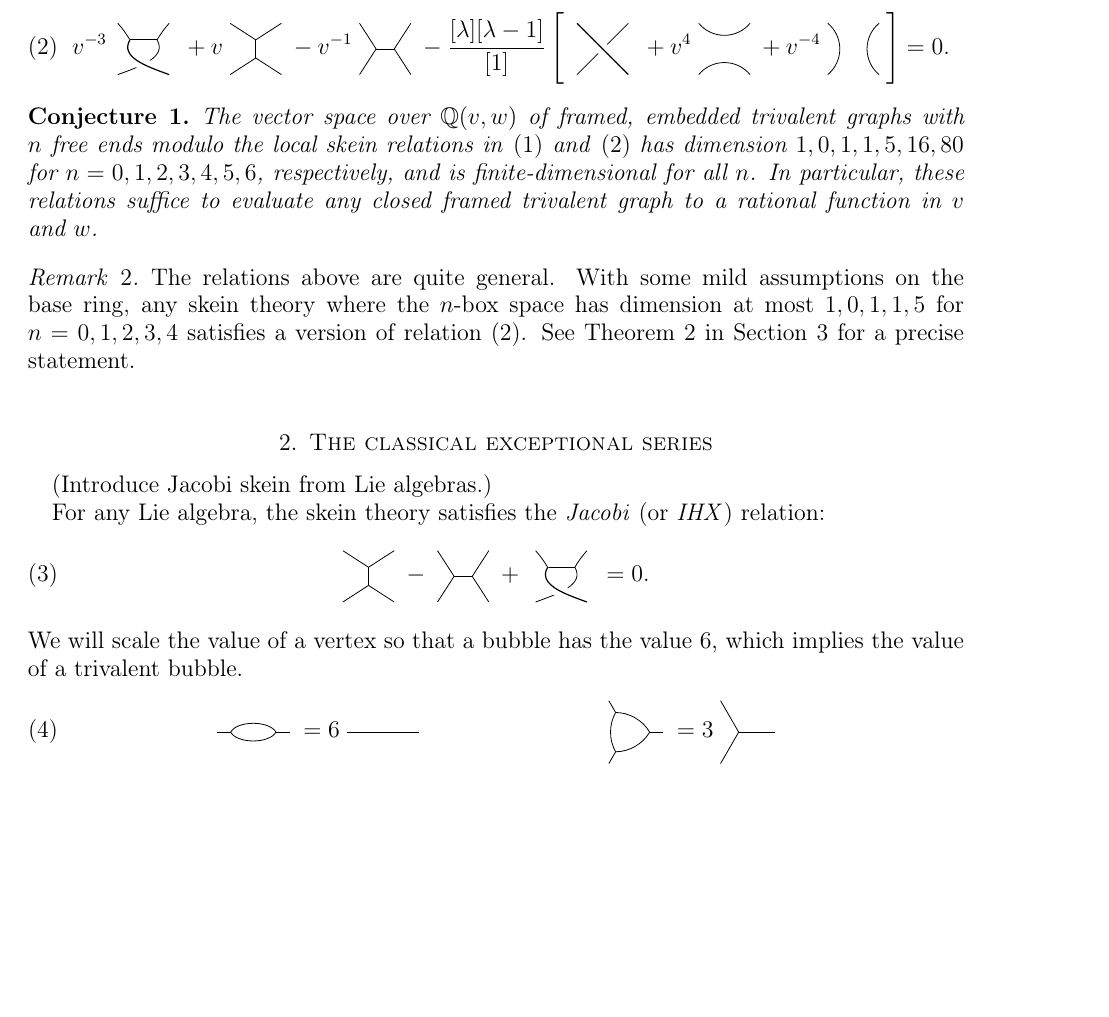
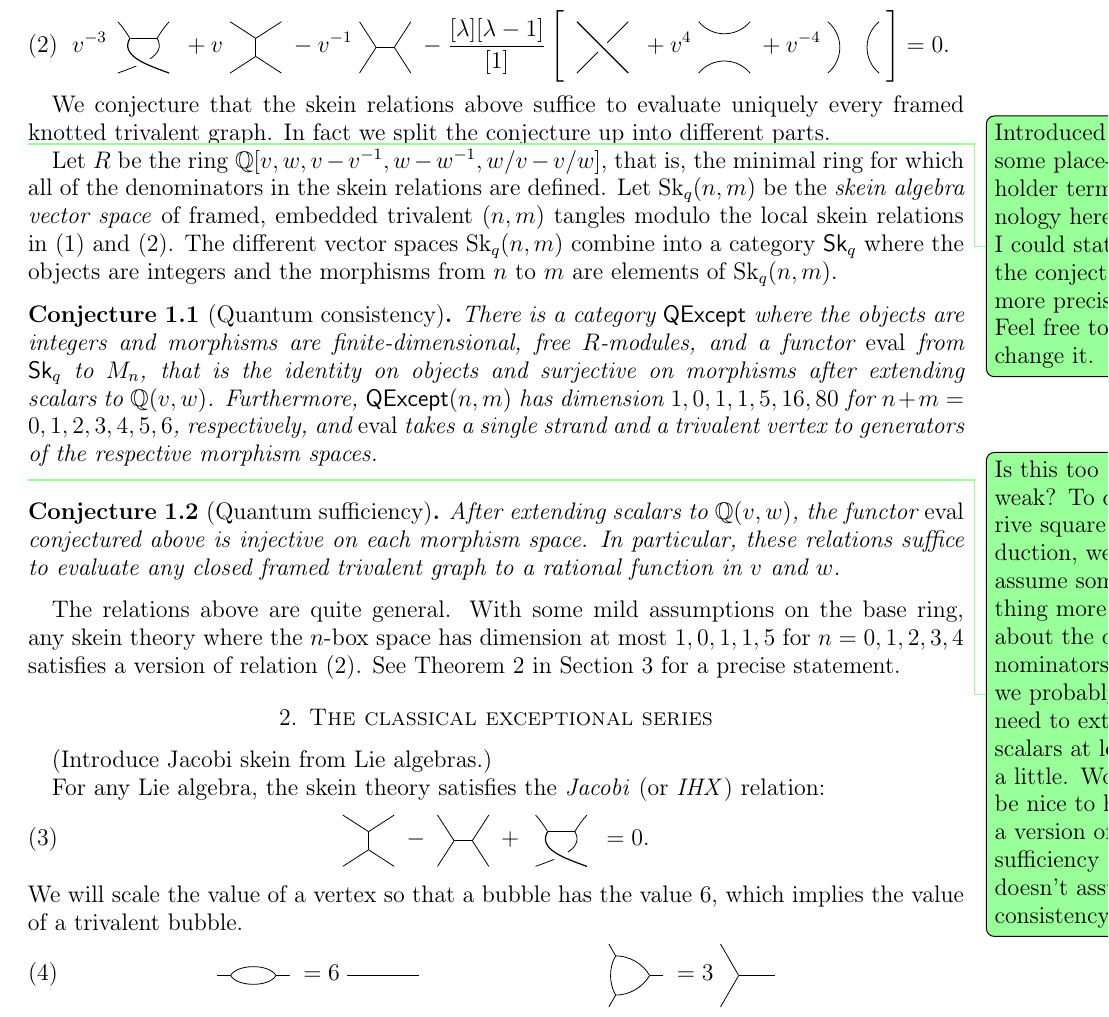
Before and after one commit to semorrison/exceptional, a LaTeX paper (exceptional.tex, which reads defs.tex): part of page 3 of 8, cut so that both start at the same text, the shorter picture padded with empty space. Compiled offline with LaTeX, dvips and Ghostscript.

Commit message:
Split up the quantum skein conjecture into two parts, in preparation for proving that classical consistency implies quantum consistency

```diff
--- a/defs.tex
+++ b/defs.tex
@@ -64,6 +64,7 @@
 \theoremstyle{plain}
 \newtheorem{theorem}{Theorem}
 \newtheorem{proposition}{Proposition}
+\numberwithin{proposition}{section}
 \newtheorem{lemma}[proposition]{Lemma}
 \newtheorem{corollary}[proposition]{Corollary}
 \newtheorem{claim}[proposition]{Claim}
@@ -92,6 +93,13 @@
 \newcommand{\citationneeded}{\ \parbox{1.25in}{\todo[inline]{citation needed}}\ }
 \newcommand{\referenceneeded}{\ \parbox{1.35in}{\todo[inline]{reference needed}}\ }
 
+% Commands for exceptional paper
+\newcommand{\Sk}[1]{\mathop{\mathrm{Sk}}(#1)}
+\newcommand{\Skq}[1]{\mathop{\mathrm{Sk}_q}(#1)}
+\newcommand{\Skcat}{\mathop{\mathsf{Sk}}}
+\newcommand{\Skqcat}{\mathop{\mathsf{Sk}_q}}
+\DeclareMathOperator{\eval}{eval}
+
 %%% Local Variables:
 %%% mode: latex
 %%% TeX-master: "main"
--- a/exceptional.tex
+++ b/exceptional.tex
@@ -201,26 +201,53 @@ v^{-3} \;
  \cupcap \;
  \right] = 0.\label{eq:quant-except-spec}
 \end{equation}
-\begin{conjecture}
-  The vector space over $\QQ(v,w)$ of framed, embedded trivalent
-  graphs with $n$ free ends modulo the local skein relations in
-  \eqref{eq:simple-rels-spec} and~\eqref{eq:quant-except-spec} has
-  dimension $1,\allowbreak0,\allowbreak1,\allowbreak1,\allowbreak5,\allowbreak16,\allowbreak80$ for $n=0,1,2,3,4,5,6$, respectively, and
-  is finite-dimensional for all~$n$. In particular, these relations
-  suffice to evaluate any closed framed trivalent graph to a rational
-  function in $v$ and~$w$.
+
+We conjecture that the skein relations above suffice to evaluate
+uniquely every framed knotted trivalent graph. In fact we split the
+conjecture up into different parts.
+
+\DPTtodo{Introduced some placeholder terminology here so I could state
+  the conjectures more precisely. Feel free to change it.}
+Let $R$ be the ring $\QQ[v,w,v - v^{-1},w - w^{-1}, w/v - v/w]$, that
+is, the minimal ring for which all of the denominators in the skein
+relations are defined. Let $\Skq{n,m}$ be the \emph{skein algebra vector space}
+of framed, embedded trivalent $(n,m)$ tangles modulo the
+local skein relations in \eqref{eq:simple-rels-spec}
+and~\eqref{eq:quant-except-spec}. The different vector spaces
+$\Skq{n,m}$ combine into a category $\Skqcat$ where the objects are
+integers and the morphisms from $n$ to $m$ are elements of $\Skq{n,m}$.
+
+\begin{conjecture}[Quantum consistency]
+  \label{conj:quant-consist}
+  There is a category $\mathsf{QExcept}$ where the objects are
+  integers and morphisms are finite-dimensional, free $R$-modules, and
+  a functor $\eval$ from $\Skqcat$ to $M_n$, that is the identity on
+  objects and surjective on morphisms after extending scalars to
+  $\QQ(v,w)$. Furthermore, $\mathsf{QExcept}(n,m)$ has dimension
+  $1,\allowbreak0,\allowbreak1,\allowbreak1,\allowbreak5,\allowbreak16,\allowbreak80$
+  for $n+m=0,1,2,3,4,5,6$, respectively, and $\eval$ takes a single
+  strand and a trivalent vertex to generators of the respective
+  morphism spaces.
 \end{conjecture}
 
-\begin{remark}
+\DPTtodo{Is this too weak? To derive square reduction, we do assume
+  something more about the denominators, so we probably do need to
+  extend scalars at least a little. Would be nice to have a version of
+  sufficiency that doesn't assume consistency}
+\begin{conjecture}[Quantum sufficiency]
+  \label{conj:quant-suffic}
+  After extending scalars to $\QQ(v,w)$, the functor $\eval$
+  conjectured above is injective on each morphism space. In
+  particular, these relations suffice to evaluate any closed framed
+  trivalent graph to a rational function in $v$ and~$w$.
+\end{conjecture}
+
   The relations above are quite general. With some mild assumptions on
   the base ring, any skein theory where the $n$-box space has
   dimension at most $1,0,1,1,5$ for $n=0,1,2,3,4$ satisfies a version
   of relation~\eqref{eq:quant-except-spec}. See
   Theorem~\ref{thm:quant-except} in Section~\ref{sec:relation} for a
   precise statement.
-\end{remark}
-
-
 
 \section{The classical exceptional series}
 \label{sec:classical-except}
```
